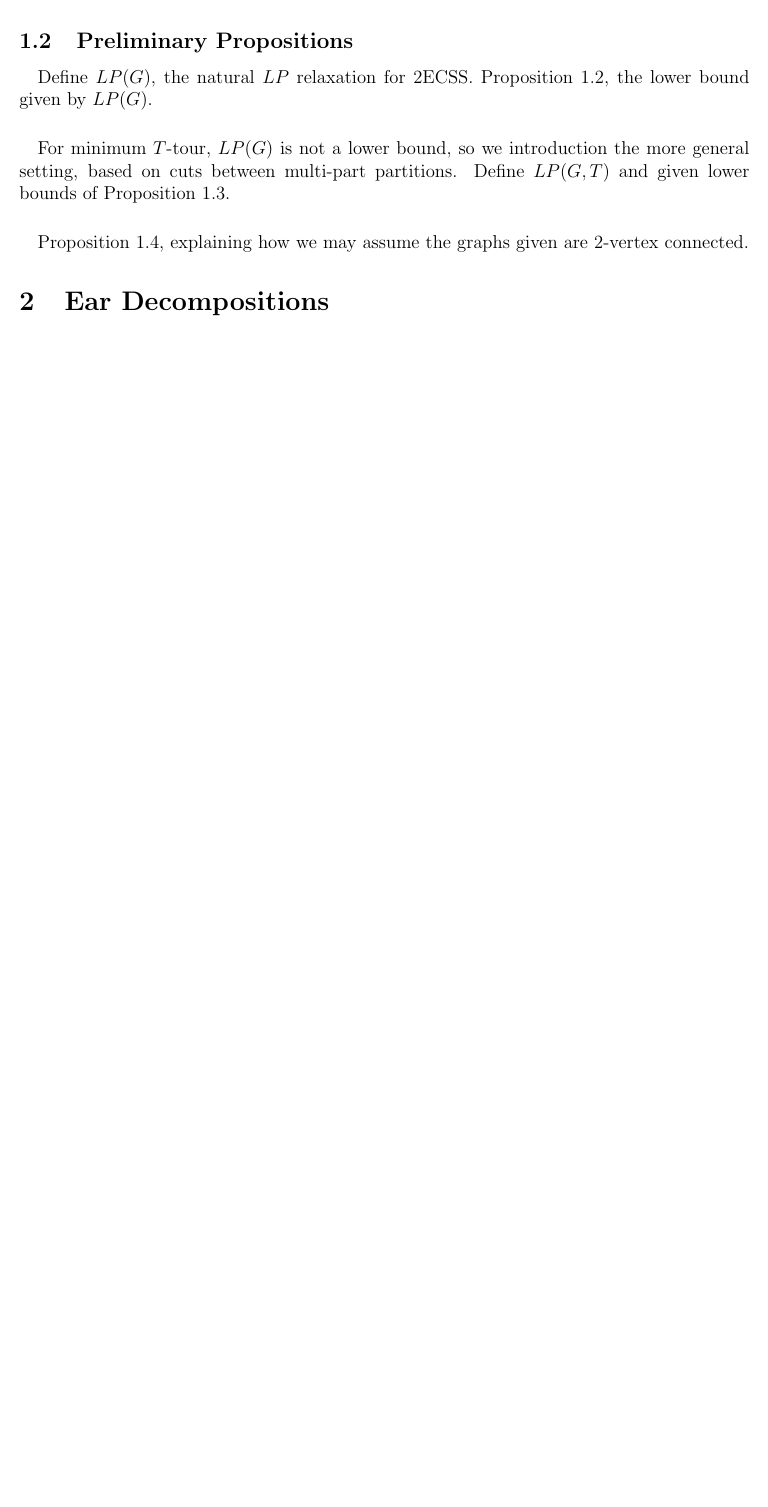
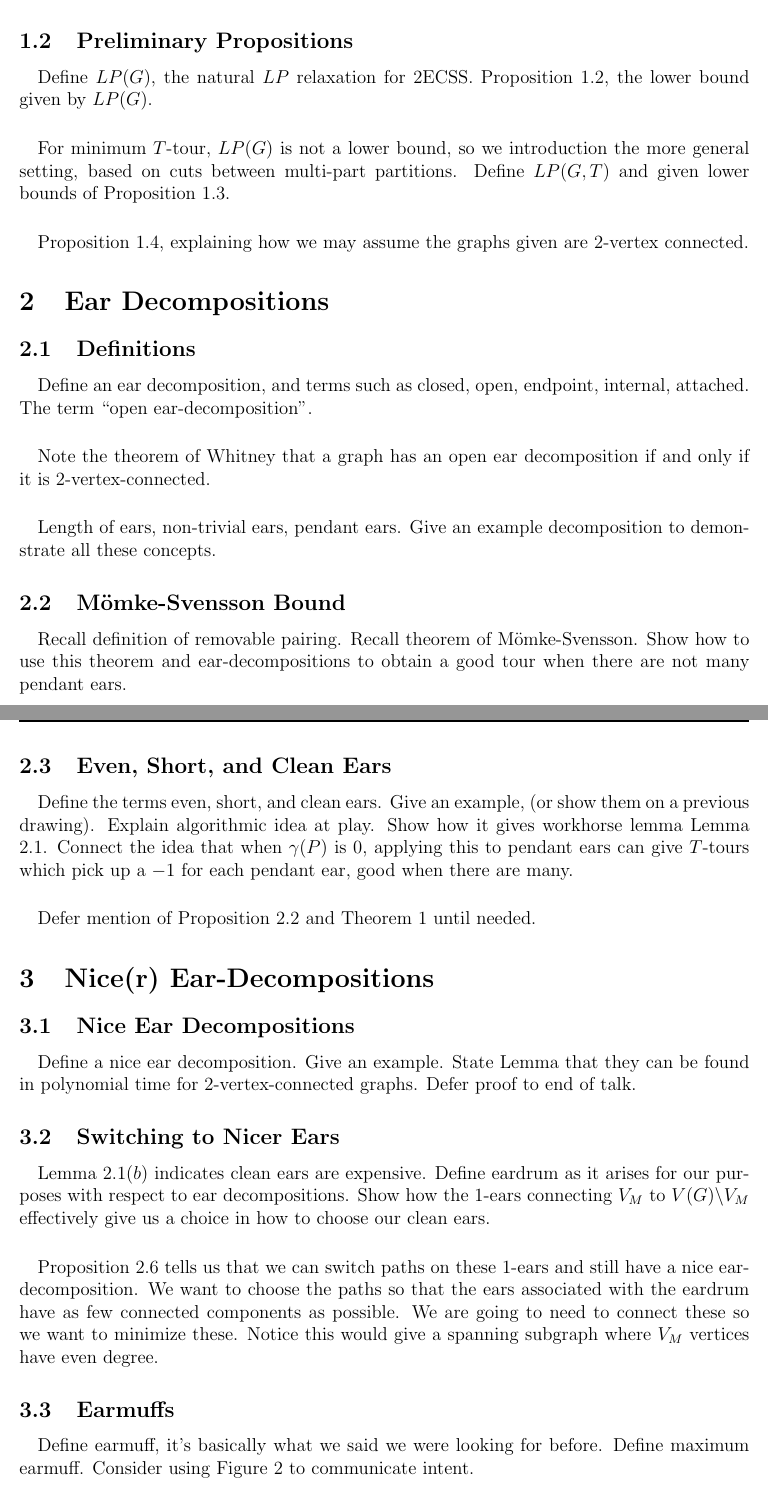
Before and after one commit to wjtoth/courses, a LaTeX document (seminars/combopt-reading-group-s2017/shorter-tours-nicer-ears-outline.tex): part of the page before the commit and two parts of pages 1 and 2 of 2 after it, the two joined at a grey line, cut so that both start at the same text, the shorter picture padded with empty space. Compiled offline with pdfLaTeX.

Commit message:
nearly done outline

```diff
--- a/seminars/combopt-reading-group-s2017/shorter-tours-nicer-ears-outline.tex
+++ b/seminars/combopt-reading-group-s2017/shorter-tours-nicer-ears-outline.tex
@@ -83,4 +83,31 @@ For minimum $T$-tour, $LP(G)$ is not a lower bound, so we introduction the more
 \paragraph{}
 Proposition $1.4$, explaining how we may assume the graphs given are $2$-vertex connected.
 \section{Ear Decompositions}
-
+\subsection{Definitions}
+\paragraph{}
+Define an ear decomposition, and terms such as closed, open, endpoint, internal, attached. The term ``open ear-decomposition".
+\paragraph{}
+Note the theorem of Whitney that a graph has an open ear decomposition if and only if it is 2-vertex-connected.
+\paragraph{}
+Length of ears, non-trivial ears, pendant ears. Give an example decomposition to demonstrate all these concepts.
+\subsection{M\"omke-Svensson Bound}
+\paragraph{}
+Recall definition of removable pairing. Recall theorem of M\"omke-Svensson. Show how to use this theorem and ear-decompositions to obtain a good tour when there are not many pendant ears.
+\subsection{Even, Short, and Clean Ears}
+\paragraph{}
+Define the terms even, short, and clean ears. Give an example, (or show them on a previous drawing). Explain algorithmic idea at play. Show how it gives workhorse lemma Lemma $2.1$. Connect the idea that when $\gamma(P)$ is $0$, applying this to pendant ears can give $T$-tours which pick up a $-1$ for each pendant ear, good when there are many.
+\paragraph{}
+Defer mention of Proposition $2.2$ and Theorem $1$ until needed.
+\section{Nice(r) Ear-Decompositions}
+\subsection{Nice Ear Decompositions}
+\paragraph{}
+Define a nice ear decomposition. Give an example. State Lemma that they can be found in polynomial time for $2$-vertex-connected graphs. Defer proof to end of talk.
+\subsection{Switching to Nicer Ears}
+\paragraph{}
+Lemma $2.1(b)$ indicates clean ears are expensive. Define eardrum as it arises for our purposes with respect to ear decompositions. Show how the $1$-ears connecting $V_M$ to $V(G)\backslash V_M$ effectively give us a choice in how to choose our clean ears.
+\paragraph{}
+Proposition $2.6$ tells us that we can switch paths on these $1$-ears and still have a nice ear-decomposition. We want to choose the paths so that the ears associated with the eardrum have as few connected components as possible. We are going to need to connect these so we want to minimize these. Notice this would give a spanning subgraph where $V_M$ vertices have even degree.
+\subsection{Earmuffs}
+\paragraph{}
+Define earmuff, it's basically what we said we were looking for before. Define maximum earmuff. Consider using Figure $2$ to communicate intent.
+\paragraph{}
```
Also changed, not shown: seminars/combopt-reading-group-s2017/shorter-tours-nicer-ears-outline.tex (4 more changed lines).
